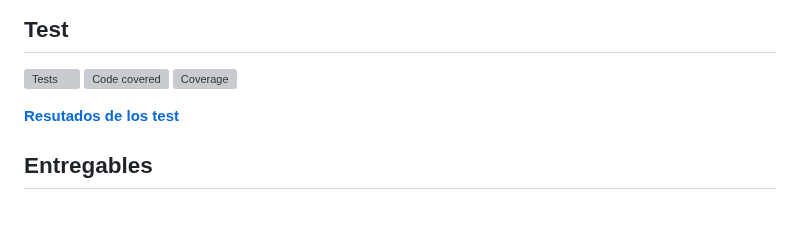
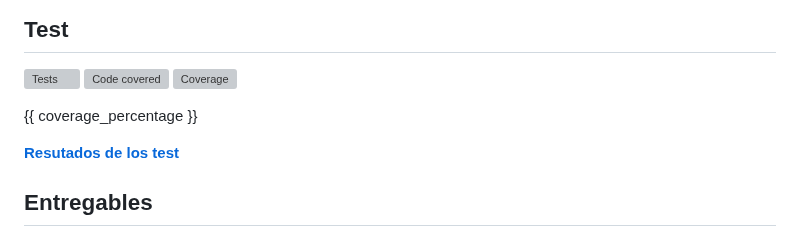
Before and after one commit to Billones142/TP2-GestorEmails, a Markdown page: README.md, the part around the change. GitHub-like rendering; blank space fills up the shorter version; grey boxes are pictures that could not be loaded.

```diff
--- a/README.md
+++ b/README.md
@@ -10,6 +10,8 @@ Proyecto presentado como Trabajo Práctico 2 en el Ciclo Lectivo 2023 para la ma
 [![Tests](https://github.com/Billones142/TP2-GestorEmails/actions/workflows/Test.yml/badge.svg)](https://github.com/Billones142/TP2-GestorEmails/actions/workflows/Test.yml)
 [![Code covered](https://codecov.io/gh/Billones142/TP2-GestorEmails/graph/badge.svg?token=1134BUN664)](https://codecov.io/gh/Billones142/TP2-GestorEmails)
 ![Coverage](.github/badges/jacoco.svg)
+
+{{ coverage_percentage }}
 
 **[Resutados de los test](https://billones142.github.io/TP2-GestorEmails/target/my-reports/index.html)**
 ## Entregables
```
